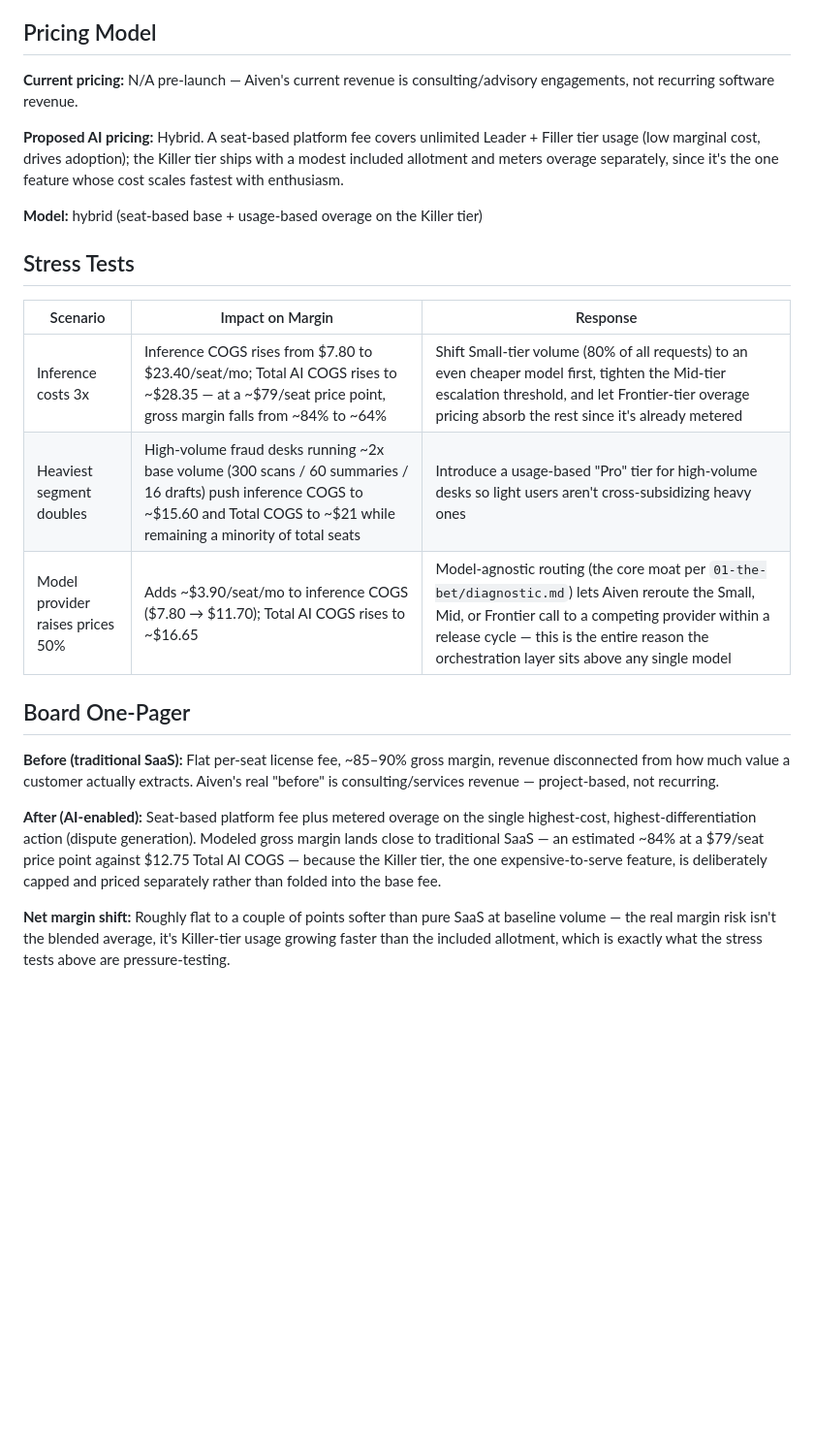
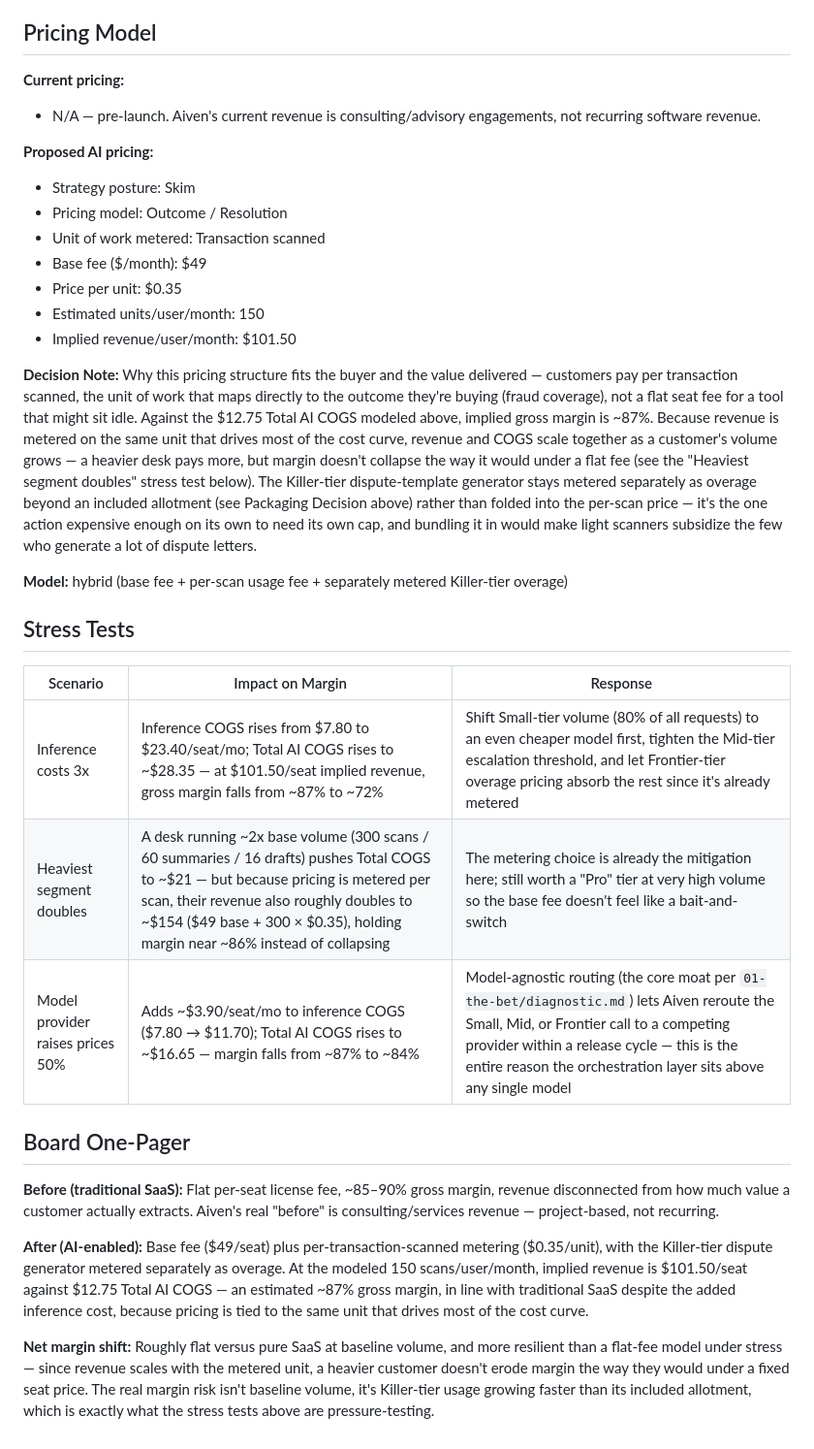
Before and after one commit to joshagusti-cmd/AI-Product-Strategy---Orchestrator, a Markdown page: 03-the-margin/cost-curve.md, the part around the change. Shown at 97% size. Drawn GitHub-style; blank space fills up the shorter version.

Commit message:
Add structured pricing-model worksheet to cost-curve.md
Replaces the loose "hybrid pricing" prose with the posture/model/
metered-unit/base-fee/price-per-unit worksheet format, calibrated to
the 150-scans/user/month volume already used in the cost model rather
than the course example's placeholder numbers. Propagates the derived
$101.50/user implied revenue through the stress tests and board
one-pager so the whole document uses one consistent price point.

```diff
--- a/03-the-margin/cost-curve.md
+++ b/03-the-margin/cost-curve.md
@@ -49,25 +49,35 @@ Estimate, not false precision: ~188 AI requests/user/month (150 scans + 30 summa
 
 ## Pricing Model
 
-**Current pricing:** N/A pre-launch — Aiven's current revenue is consulting/advisory engagements, not recurring software revenue.
+**Current pricing:**
+- N/A — pre-launch. Aiven's current revenue is consulting/advisory engagements, not recurring software revenue.
 
-**Proposed AI pricing:** Hybrid. A seat-based platform fee covers unlimited Leader + Filler tier usage (low marginal cost, drives adoption); the Killer tier ships with a modest included allotment and meters overage separately, since it's the one feature whose cost scales fastest with enthusiasm.
+**Proposed AI pricing:**
+- Strategy posture: Skim
+- Pricing model: Outcome / Resolution
+- Unit of work metered: Transaction scanned
+- Base fee ($/month): $49
+- Price per unit: $0.35
+- Estimated units/user/month: 150 <!-- matches the Leader-tier volume already modeled in the Cost Model above, not a fresh assumption -->
+- Implied revenue/user/month: $101.50
 
-**Model:** hybrid (seat-based base + usage-based overage on the Killer tier)
+**Decision Note:** Why this pricing structure fits the buyer and the value delivered — customers pay per transaction scanned, the unit of work that maps directly to the outcome they're buying (fraud coverage), not a flat seat fee for a tool that might sit idle. Against the $12.75 Total AI COGS modeled above, implied gross margin is ~87%. Because revenue is metered on the same unit that drives most of the cost curve, revenue and COGS scale together as a customer's volume grows — a heavier desk pays more, but margin doesn't collapse the way it would under a flat fee (see the "Heaviest segment doubles" stress test below). The Killer-tier dispute-template generator stays metered separately as overage beyond an included allotment (see Packaging Decision above) rather than folded into the per-scan price — it's the one action expensive enough on its own to need its own cap, and bundling it in would make light scanners subsidize the few who generate a lot of dispute letters.
+
+**Model:** hybrid (base fee + per-scan usage fee + separately metered Killer-tier overage)
 
 ## Stress Tests
 
 | Scenario | Impact on Margin | Response |
 |----------|-----------------|----------|
-| Inference costs 3x | Inference COGS rises from $7.80 to $23.40/seat/mo; Total AI COGS rises to ~$28.35 — at a ~$79/seat price point, gross margin falls from ~84% to ~64% | Shift Small-tier volume (80% of all requests) to an even cheaper model first, tighten the Mid-tier escalation threshold, and let Frontier-tier overage pricing absorb the rest since it's already metered |
-| Heaviest segment doubles | High-volume fraud desks running ~2x base volume (300 scans / 60 summaries / 16 drafts) push inference COGS to ~$15.60 and Total COGS to ~$21 while remaining a minority of total seats | Introduce a usage-based "Pro" tier for high-volume desks so light users aren't cross-subsidizing heavy ones |
-| Model provider raises prices 50% | Adds ~$3.90/seat/mo to inference COGS ($7.80 → $11.70); Total AI COGS rises to ~$16.65 | Model-agnostic routing (the core moat per `01-the-bet/diagnostic.md`) lets Aiven reroute the Small, Mid, or Frontier call to a competing provider within a release cycle — this is the entire reason the orchestration layer sits above any single model |
+| Inference costs 3x | Inference COGS rises from $7.80 to $23.40/seat/mo; Total AI COGS rises to ~$28.35 — at $101.50/seat implied revenue, gross margin falls from ~87% to ~72% | Shift Small-tier volume (80% of all requests) to an even cheaper model first, tighten the Mid-tier escalation threshold, and let Frontier-tier overage pricing absorb the rest since it's already metered |
+| Heaviest segment doubles | A desk running ~2x base volume (300 scans / 60 summaries / 16 drafts) pushes Total COGS to ~$21 — but because pricing is metered per scan, their revenue also roughly doubles to ~$154 ($49 base + 300 × $0.35), holding margin near ~86% instead of collapsing | The metering choice is already the mitigation here; still worth a "Pro" tier at very high volume so the base fee doesn't feel like a bait-and-switch |
+| Model provider raises prices 50% | Adds ~$3.90/seat/mo to inference COGS ($7.80 → $11.70); Total AI COGS rises to ~$16.65 — margin falls from ~87% to ~84% | Model-agnostic routing (the core moat per `01-the-bet/diagnostic.md`) lets Aiven reroute the Small, Mid, or Frontier call to a competing provider within a release cycle — this is the entire reason the orchestration layer sits above any single model |
 
 ## Board One-Pager
 <!-- Before/After: Old SaaS revenue vs. AI usage revenue for your product -->
 
 **Before (traditional SaaS):** Flat per-seat license fee, ~85–90% gross margin, revenue disconnected from how much value a customer actually extracts. Aiven's real "before" is consulting/services revenue — project-based, not recurring.
 
-**After (AI-enabled):** Seat-based platform fee plus metered overage on the single highest-cost, highest-differentiation action (dispute generation). Modeled gross margin lands close to traditional SaaS — an estimated ~84% at a $79/seat price point against $12.75 Total AI COGS — because the Killer tier, the one expensive-to-serve feature, is deliberately capped and priced separately rather than folded into the base fee.
+**After (AI-enabled):** Base fee ($49/seat) plus per-transaction-scanned metering ($0.35/unit), with the Killer-tier dispute generator metered separately as overage. At the modeled 150 scans/user/month, implied revenue is $101.50/seat against $12.75 Total AI COGS — an estimated ~87% gross margin, in line with traditional SaaS despite the added inference cost, because pricing is tied to the same unit that drives most of the cost curve.
 
-**Net margin shift:** Roughly flat to a couple of points softer than pure SaaS at baseline volume — the real margin risk isn't the blended average, it's Killer-tier usage growing faster than the included allotment, which is exactly what the stress tests above are pressure-testing.
+**Net margin shift:** Roughly flat versus pure SaaS at baseline volume, and more resilient than a flat-fee model under stress — since revenue scales with the metered unit, a heavier customer doesn't erode margin the way they would under a fixed seat price. The real margin risk isn't baseline volume, it's Killer-tier usage growing faster than its included allotment, which is exactly what the stress tests above are pressure-testing.
```
